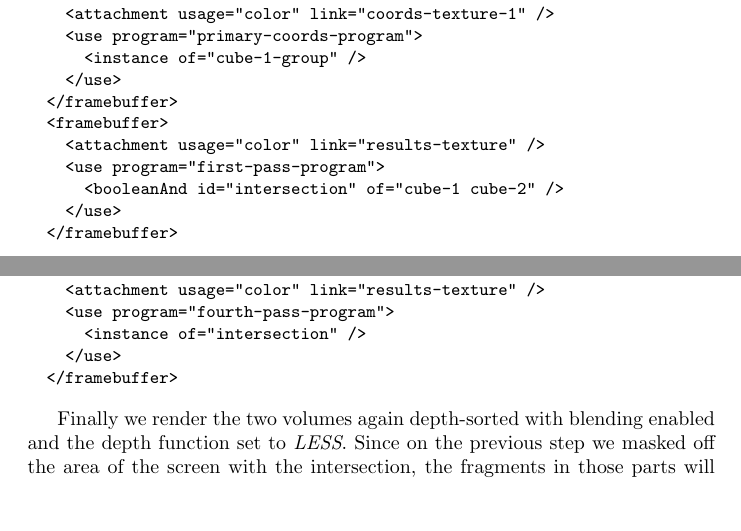
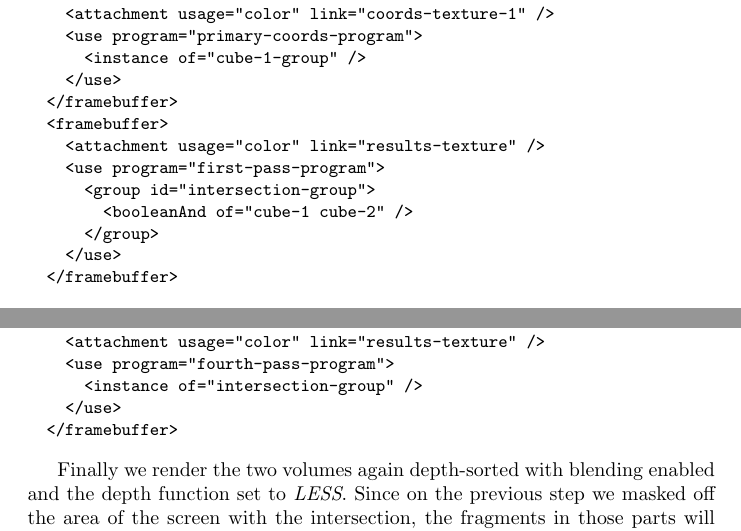
Before and after one commit to adbrown85/paper, a LaTeX paper (paper.tex): two parts of pages 11 and 12 of 18, joined at a grey line, cut so that both start at the same text, the shorter picture padded with empty space. Compiled offline with pdfLaTeX.

Commit message:
Fixed instancing booleanAnd directly in first approach

```diff
--- a/paper.tex
+++ b/paper.tex
@@ -450,7 +450,9 @@ it can be redrawn later.
   <framebuffer>
     <attachment usage="color" link="results-texture" />
     <use program="first-pass-program">
-      <booleanAnd id="intersection" of="cube-1 cube-2" />
+      <group id="intersection-group">
+        <booleanAnd of="cube-1 cube-2" />
+      </group>
     </use>
   </framebuffer>
 \end{Verbatim}
@@ -501,7 +503,7 @@ generated to the lowest value to effectively mask off that part of the screen.
   <framebuffer>
     <attachment usage="color" link="results-texture" />
     <use program="fourth-pass-program">
-      <instance of="intersection" />
+      <instance of="intersection-group" />
     </use>
   </framebuffer>
 \end{Verbatim}
```
Also changed, not shown: paper.tex (6 more changed lines).
